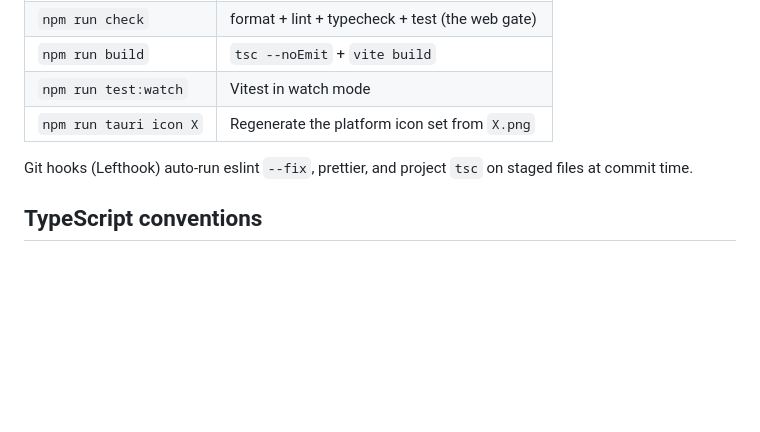
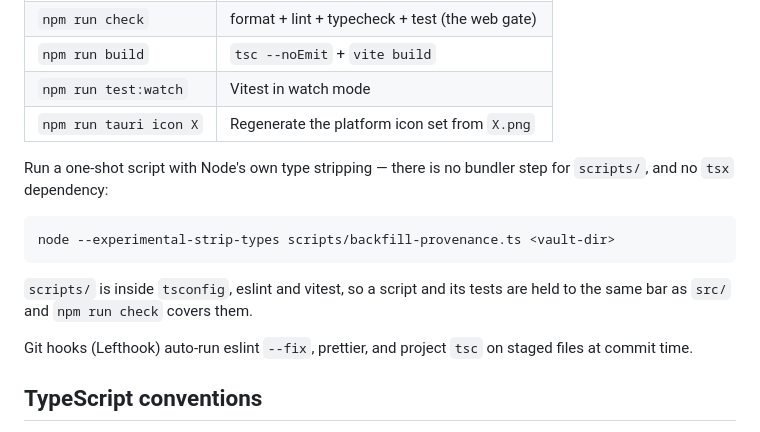
Before and after one commit to Djeisen642/task-tracker, a Markdown page: CLAUDE.md, the part around one of its changes. Drawn GitHub-style; blank space fills up the shorter version.

````diff
--- a/CLAUDE.md
+++ b/CLAUDE.md
@@ -269,6 +290,16 @@ Each one is applied here; don't undo them.
 | `npm run test:watch`   | Vitest in watch mode                            |
 | `npm run tauri icon X` | Regenerate the platform icon set from `X.png`   |
 
+Run a one-shot script with Node's own type stripping — there is no bundler step
+for `scripts/`, and no `tsx` dependency:
+
+```bash
+node --experimental-strip-types scripts/backfill-provenance.ts <vault-dir>
+```
+
+`scripts/` is inside `tsconfig`, eslint and vitest, so a script and its tests
+are held to the same bar as `src/` and `npm run check` covers them.
+
 Git hooks (Lefthook) auto-run eslint `--fix`, prettier, and project `tsc` on
 staged files at commit time.
 
````
Also changed, not shown: other parts of CLAUDE.md (+37 -0 lines).
